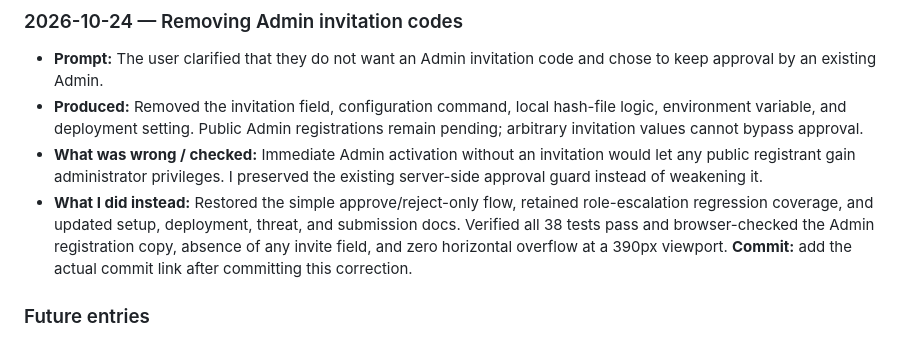
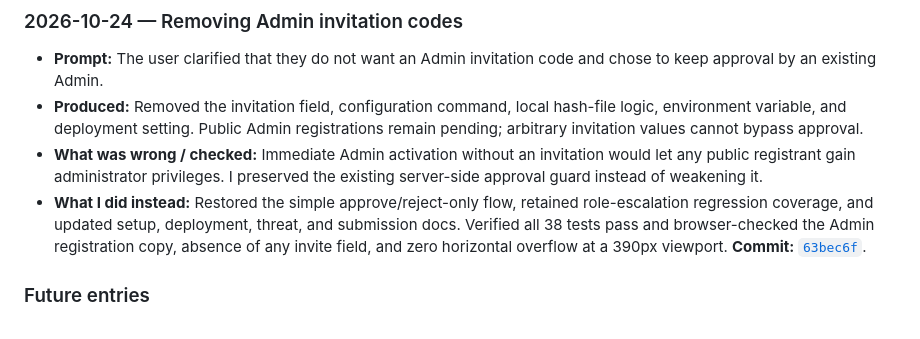
Before and after one commit to VunnamLakshmipravallika/TRUSTVAULT, a Markdown page: PROMPTS.md, the part around the change. GitHub-like rendering.

Commit message:
Log removal of Admin invite codes
Co-authored-by: Copilot <223556219+Copilot@users.noreply.github.com>

```diff
--- a/PROMPTS.md
+++ b/PROMPTS.md
@@ -126,7 +126,7 @@ This log is intentionally honest. The implementation work began before this Git
 - **Prompt:** The user clarified that they do not want an Admin invitation code and chose to keep approval by an existing Admin.
 - **Produced:** Removed the invitation field, configuration command, local hash-file logic, environment variable, and deployment setting. Public Admin registrations remain pending; arbitrary invitation values cannot bypass approval.
 - **What was wrong / checked:** Immediate Admin activation without an invitation would let any public registrant gain administrator privileges. I preserved the existing server-side approval guard instead of weakening it.
-- **What I did instead:** Restored the simple approve/reject-only flow, retained role-escalation regression coverage, and updated setup, deployment, threat, and submission docs. Verified all 38 tests pass and browser-checked the Admin registration copy, absence of any invite field, and zero horizontal overflow at a 390px viewport. **Commit:** add the actual commit link after committing this correction.
+- **What I did instead:** Restored the simple approve/reject-only flow, retained role-escalation regression coverage, and updated setup, deployment, threat, and submission docs. Verified all 38 tests pass and browser-checked the Admin registration copy, absence of any invite field, and zero horizontal overflow at a 390px viewport. **Commit:** [`63bec6f`](https://github.com/VunnamLakshmipravallika/TRUSTVAULT/commit/63bec6f3e91b09f8c19c5dfb673f5fd39dcf7071).
 
 ### Future entries
 
```
